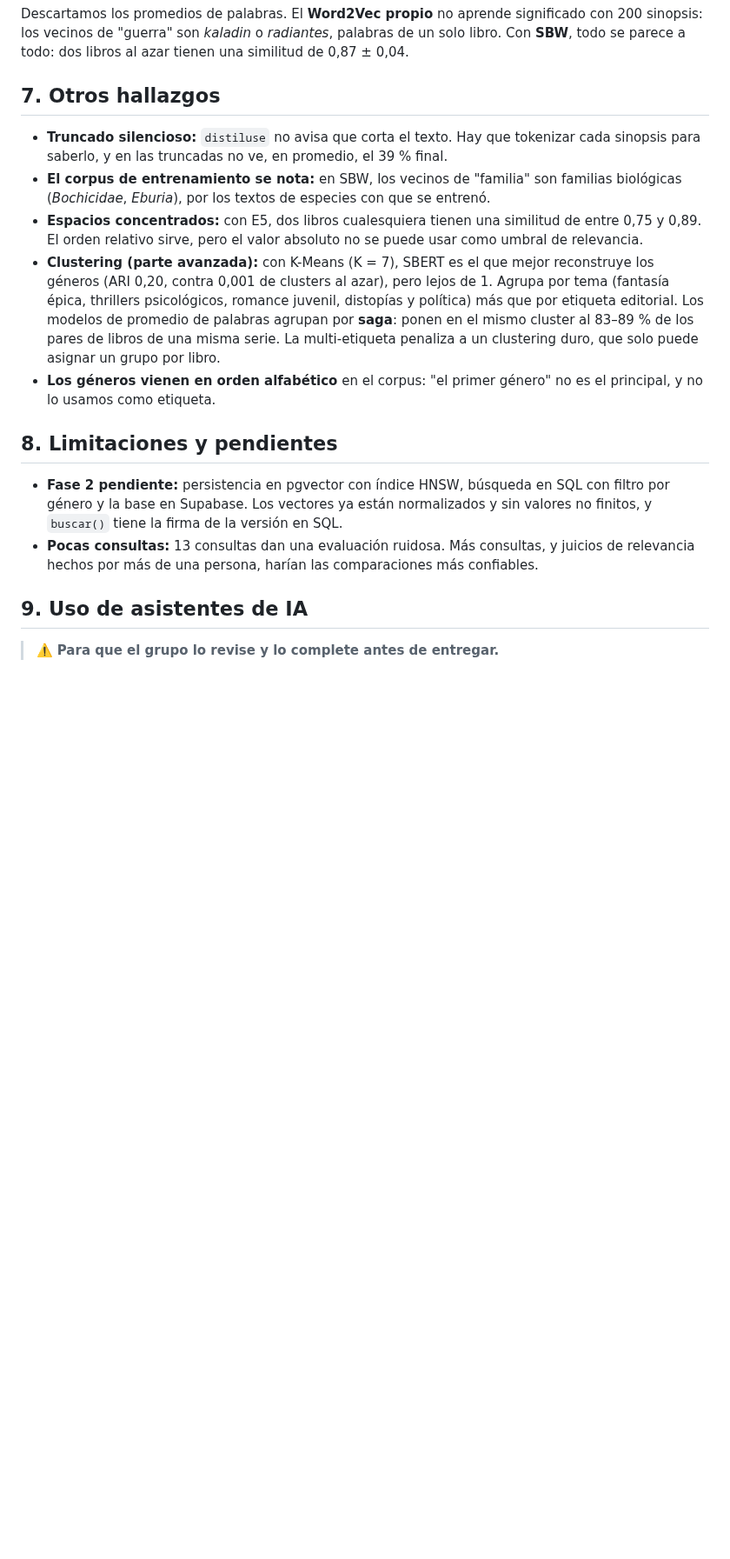
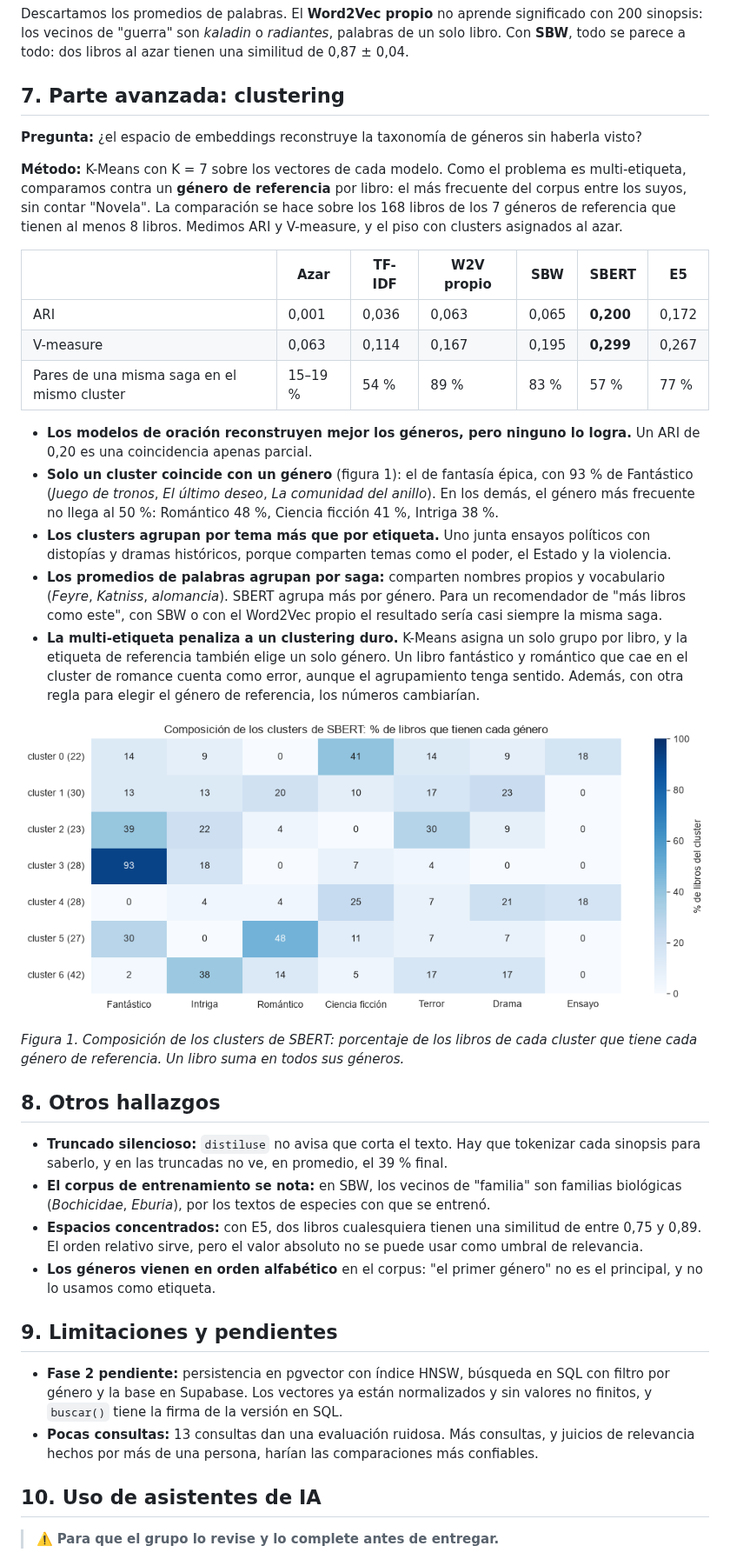
Before and after one commit to jcalabozo/PLN_TUIA, a Markdown page: P2/docs/informe.md, the part around the change. Shown at 87% size. Drawn GitHub-style; pictures changed too: P2/docs/figuras/clustering_composicion.png (added); blank space fills up the shorter version.

Commit message:
Suma al informe del TP2 una sección propia para el clustering
Incluye la tabla de ARI, V-measure y sagas por modelo, lo que muestran
los gráficos y la figura de composición de los clusters de SBERT.

```diff
--- a/P2/docs/informe.md
+++ b/P2/docs/informe.md
@@ -69,20 +69,41 @@ Representamos las sinopsis de los 200 libros del TP1 ("Los más comentados" de L
 
 Descartamos los promedios de palabras. El **Word2Vec propio** no aprende significado con 200 sinopsis: los vecinos de "guerra" son *kaladin* o *radiantes*, palabras de un solo libro. Con **SBW**, todo se parece a todo: dos libros al azar tienen una similitud de 0,87 ± 0,04.
 
-## 7. Otros hallazgos
+## 7. Parte avanzada: clustering
+
+**Pregunta:** ¿el espacio de embeddings reconstruye la taxonomía de géneros sin haberla visto?
+
+**Método:** K-Means con K = 7 sobre los vectores de cada modelo. Como el problema es multi-etiqueta, comparamos contra un **género de referencia** por libro: el más frecuente del corpus entre los suyos, sin contar "Novela". La comparación se hace sobre los 168 libros de los 7 géneros de referencia que tienen al menos 8 libros. Medimos ARI y V-measure, y el piso con clusters asignados al azar.
+
+| | Azar | TF-IDF | W2V propio | SBW | SBERT | E5 |
+|---|---|---|---|---|---|---|
+| ARI | 0,001 | 0,036 | 0,063 | 0,065 | **0,200** | 0,172 |
+| V-measure | 0,063 | 0,114 | 0,167 | 0,195 | **0,299** | 0,267 |
+| Pares de una misma saga en el mismo cluster | 15–19 % | 54 % | 89 % | 83 % | 57 % | 77 % |
+
+- **Los modelos de oración reconstruyen mejor los géneros, pero ninguno lo logra.** Un ARI de 0,20 es una coincidencia apenas parcial.
+- **Solo un cluster coincide con un género** (figura 1): el de fantasía épica, con 93 % de Fantástico (*Juego de tronos*, *El último deseo*, *La comunidad del anillo*). En los demás, el género más frecuente no llega al 50 %: Romántico 48 %, Ciencia ficción 41 %, Intriga 38 %.
+- **Los clusters agrupan por tema más que por etiqueta.** Uno junta ensayos políticos con distopías y dramas históricos, porque comparten temas como el poder, el Estado y la violencia.
+- **Los promedios de palabras agrupan por saga:** comparten nombres propios y vocabulario (*Feyre*, *Katniss*, *alomancia*). SBERT agrupa más por género. Para un recomendador de "más libros como este", con SBW o con el Word2Vec propio el resultado sería casi siempre la misma saga.
+- **La multi-etiqueta penaliza a un clustering duro.** K-Means asigna un solo grupo por libro, y la etiqueta de referencia también elige un solo género. Un libro fantástico y romántico que cae en el cluster de romance cuenta como error, aunque el agrupamiento tenga sentido. Además, con otra regla para elegir el género de referencia, los números cambiarían.
+
+![Composición de los clusters de SBERT](figuras/clustering_composicion.png)
+
+*Figura 1. Composición de los clusters de SBERT: porcentaje de los libros de cada cluster que tiene cada género de referencia. Un libro suma en todos sus géneros.*
+
+## 8. Otros hallazgos
 
 - **Truncado silencioso:** `distiluse` no avisa que corta el texto. Hay que tokenizar cada sinopsis para saberlo, y en las truncadas no ve, en promedio, el 39 % final.
 - **El corpus de entrenamiento se nota:** en SBW, los vecinos de "familia" son familias biológicas (*Bochicidae*, *Eburia*), por los textos de especies con que se entrenó.
 - **Espacios concentrados:** con E5, dos libros cualesquiera tienen una similitud de entre 0,75 y 0,89. El orden relativo sirve, pero el valor absoluto no se puede usar como umbral de relevancia.
-- **Clustering (parte avanzada):** con K-Means (K = 7), SBERT es el que mejor reconstruye los géneros (ARI 0,20, contra 0,001 de clusters al azar), pero lejos de 1. Agrupa por tema (fantasía épica, thrillers psicológicos, romance juvenil, distopías y política) más que por etiqueta editorial. Los modelos de promedio de palabras agrupan por **saga**: ponen en el mismo cluster al 83–89 % de los pares de libros de una misma serie. La multi-etiqueta penaliza a un clustering duro, que solo puede asignar un grupo por libro.
 - **Los géneros vienen en orden alfabético** en el corpus: "el primer género" no es el principal, y no lo usamos como etiqueta.
 
-## 8. Limitaciones y pendientes
+## 9. Limitaciones y pendientes
 
 - **Fase 2 pendiente:** persistencia en pgvector con índice HNSW, búsqueda en SQL con filtro por género y la base en Supabase. Los vectores ya están normalizados y sin valores no finitos, y `buscar()` tiene la firma de la versión en SQL.
 - **Pocas consultas:** 13 consultas dan una evaluación ruidosa. Más consultas, y juicios de relevancia hechos por más de una persona, harían las comparaciones más confiables.
 
-## 9. Uso de asistentes de IA
+## 10. Uso de asistentes de IA
 
 > ⚠️ **Para que el grupo lo revise y lo complete antes de entregar.**
 
```
